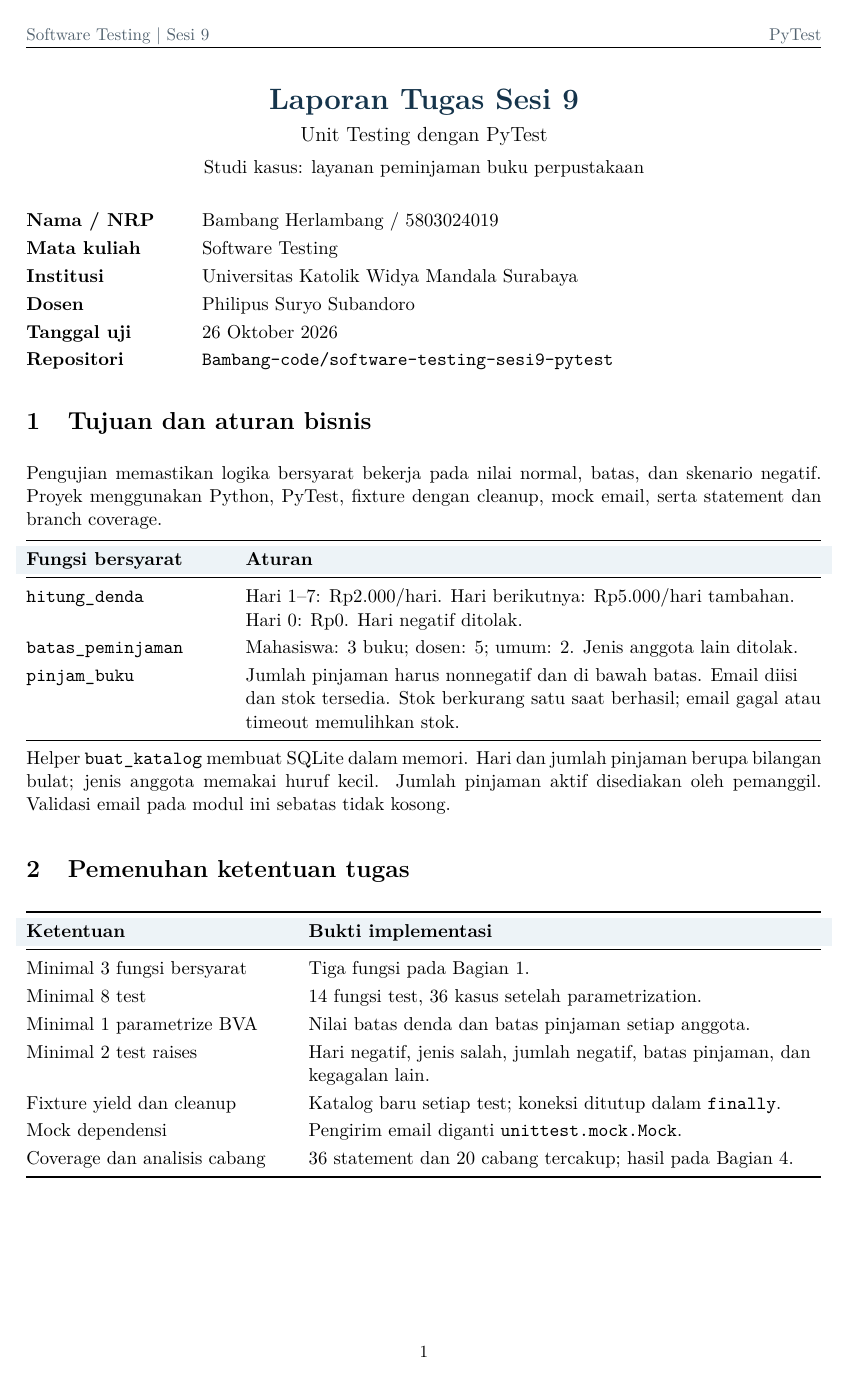
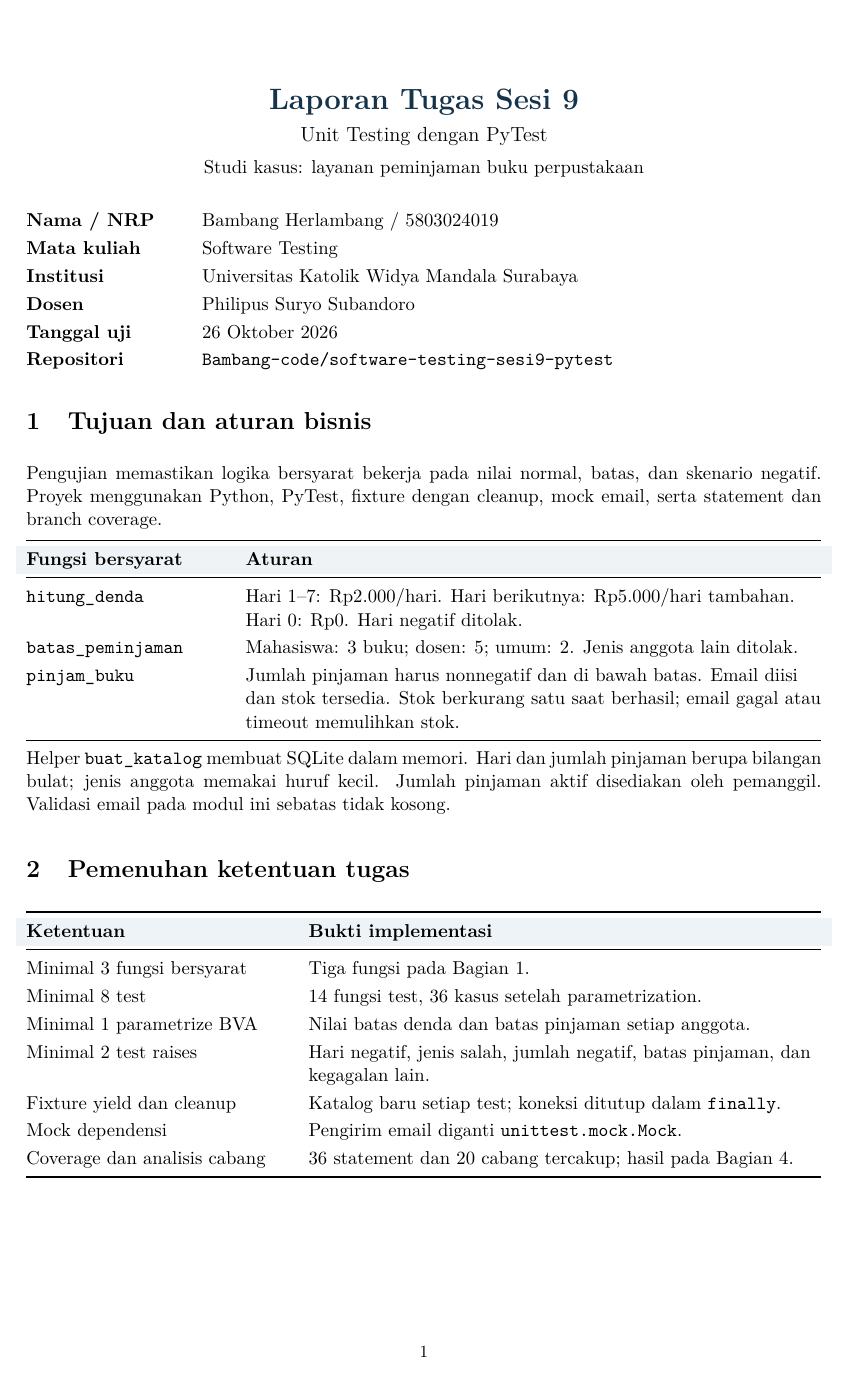
Before and after one commit to Bambang-code/software-testing-sesi9-pytest, a LaTeX document (laporan/latex/main.tex): page 2 of 15. Compiled offline with pdfLaTeX.

Commit message:
Hapus header atas dari laporan Sesi 9

```diff
--- a/laporan/latex/main.tex
+++ b/laporan/latex/main.tex
@@ -40,10 +40,8 @@
 \cekgambar{11-hasil-test-coverage.png}
 \pagestyle{fancy}
 \fancyhf{}
-\fancyhead[L]{\small\color{muted}Software Testing | Sesi 9}
-\fancyhead[R]{\small\color{muted}\ifnum\value{buktitersedia}<11 DRAF: \arabic{buktitersedia}/11 gambar\else PyTest\fi}
 \fancyfoot[C]{\small\thepage}
-\renewcommand{\headrulewidth}{0.3pt}
+\renewcommand{\headrulewidth}{0pt}
 \newcommand{\bukti}[4]{%
   \clearpage
   {\Large\bfseries\color{navy}Bukti #1: #3}\par\medskip
```
Also changed, not shown: laporan/latex/main.pdf, 1 other file.
